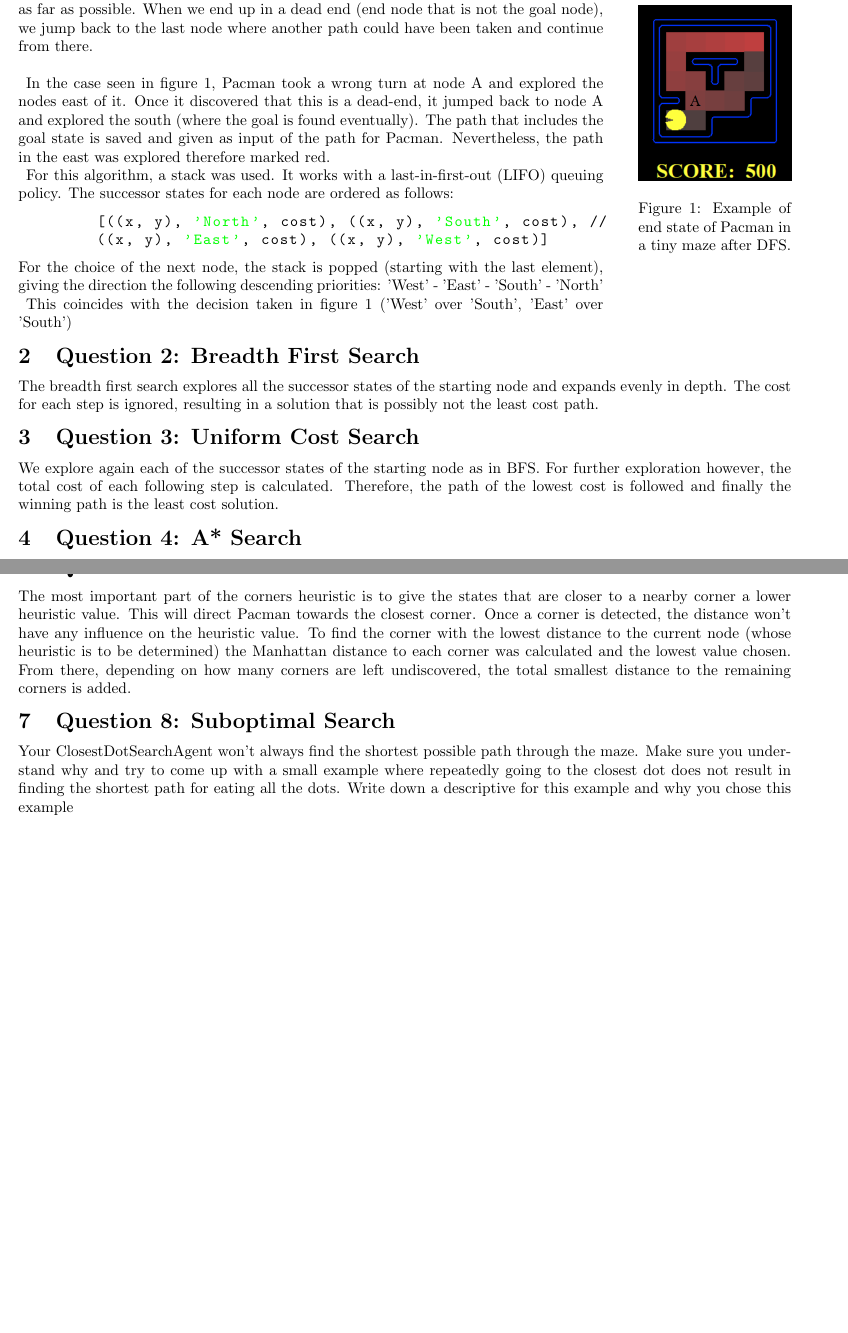
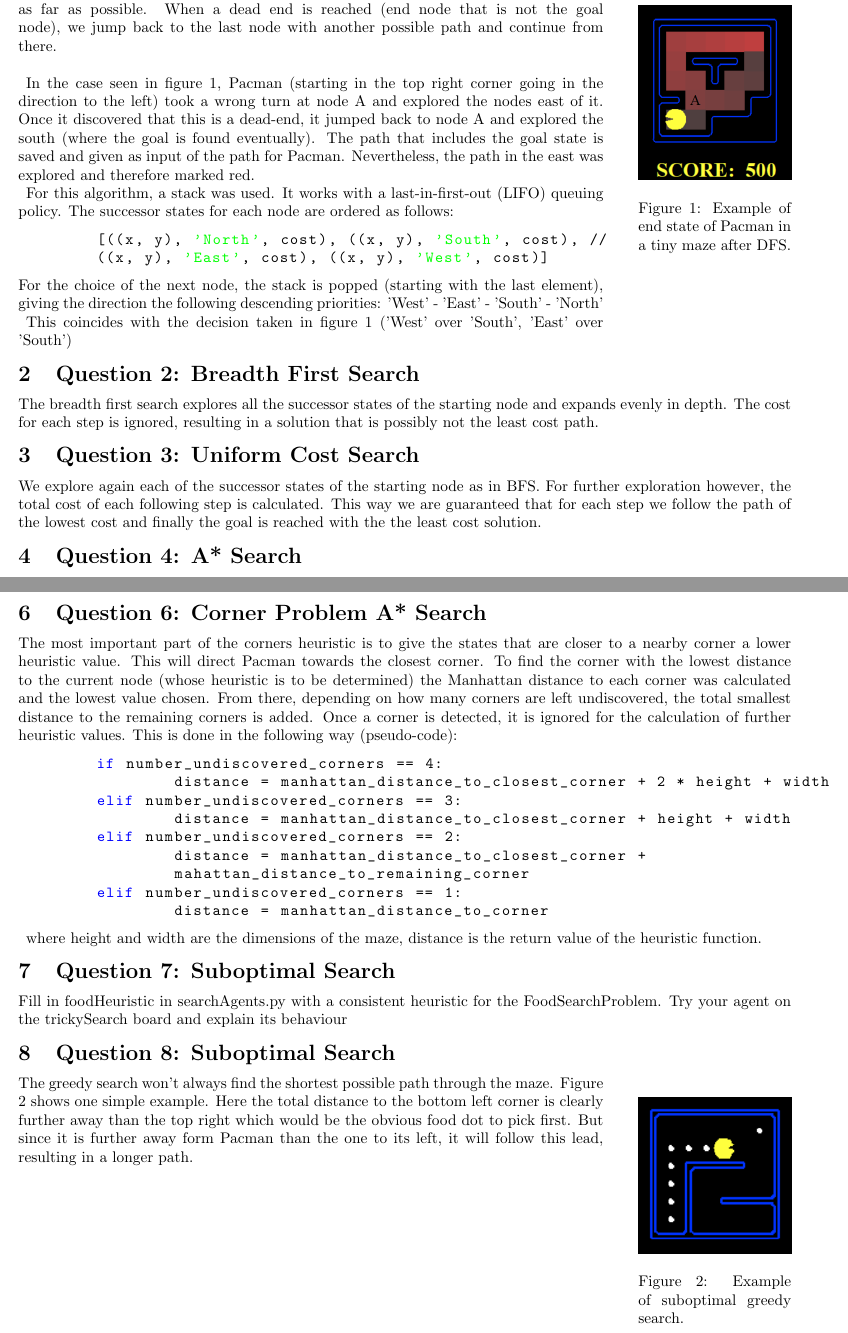
Before and after one commit to Frani0/P1_intro2AI, a LaTeX problem sheet (report/Exercise-1.tex): two parts of pages 1 and 2 of 2, joined at a grey line, cut so that both start at the same text, the shorter picture padded with empty space. Compiled offline with pdfLaTeX.

Commit message:
updated report, ex 7 1/4 points

```diff
--- a/report/Exercise-1.tex
+++ b/report/Exercise-1.tex
@@ -81,12 +78,12 @@
 		\label{fig:p1}
 	\end{wrapfigure}
 
-	With the depth first search method, we choose "the left most" direction and follow it as far as possible. When we end up in a dead end (end node that is not the goal node), we jump back to the last node where another path could have been taken and continue from there. \newline
+	With the depth first search method, we choose "the left most" path and follow it as far as possible. When a dead end is reached (end node that is not the goal node), we jump back to the last node with another possible path and continue from there. \newline
 
-	In the case seen in figure \ref{fig:p1}, Pacman took a wrong turn at node A and explored the nodes east of it. Once it discovered that this is a dead-end, it jumped back to node A and explored the south (where the goal is found eventually). The path that includes the goal state is saved and given as input of the path for Pacman. Nevertheless, the path in the east was explored therefore marked red.
+	In the case seen in figure \ref{fig:p1}, Pacman (starting in the top right corner going in the direction to the left) took a wrong turn at node A and explored the nodes east of it. Once it discovered that this is a dead-end, it jumped back to node A and explored the south (where the goal is found eventually). The path that includes the goal state is saved and given as input of the path for Pacman. Nevertheless, the path in the east was explored and therefore marked red.
 
 	For this algorithm, a stack was used. It works with a last-in-first-out (LIFO) queuing policy. The successor states for each node are ordered as follows:
-		\begin{lstlisting}[style=Python]
+	\begin{lstlisting}[style=Python]
 	[((x, y), 'North', cost), ((x, y), 'South', cost), //
 	((x, y), 'East', cost), ((x, y), 'West', cost)]
 	\end{lstlisting}
@@ -100,11 +97,11 @@
 
 	\section{Question 3: Uniform Cost Search}
 
-	We explore again each of the successor states of the starting node as in BFS. For further exploration however, the total cost of each following step is calculated. Therefore, the path of the lowest cost is followed and finally the winning path is the least cost solution.
+	We explore again each of the successor states of the starting node as in BFS. For further exploration however, the total cost of each following step is calculated. This way we are guaranteed that for each step we follow the path of the lowest cost and finally the goal is reached with the the least cost solution.
 
 
 	\section{Question 4: A* Search}
-	On the open maze, the goal was found with the following results for the different search strategies:
+	On the open maze, the goal was found with the following results for the different search strategies:\newline
 
 	\begin{tabular}{|c|c|c|c|}
 		\hline
@@ -121,11 +119,38 @@
 	\section{Question 5: Corner Problem BFS}
 	When using an A* search, the algorithm makes sure the exploration is directed towards the missing corner. This means that if a corner has already been found, the heuristic will lead it away from the found corner respectively it will attract it to the corners yet to be explored. this way, the amount of nodes expanded can be minimized.
 
+	\newpage
+	\vspace*{80px}
 
 	\section{Question 6: Corner Problem A* Search}
-	The most important part of the corners heuristic is to give the states that are closer to a nearby corner a lower heuristic value. This will direct Pacman towards the closest corner. Once a corner is detected, the distance won't have any influence on the heuristic value. To find the corner with the lowest distance to the current node (whose heuristic is to be determined) the Manhattan distance to each corner was calculated and the lowest value chosen. From there, depending on how many corners are left undiscovered, the total smallest distance to the remaining corners is added.
+	The most important part of the corners heuristic is to give the states that are closer to a nearby corner a lower heuristic value. This will direct Pacman towards the closest corner. To find the corner with the lowest distance to the current node (whose heuristic is to be determined) the Manhattan distance to each corner was calculated and the lowest value chosen. From there, depending on how many corners are left undiscovered, the total smallest distance to the remaining corners is added.
+	Once a corner is detected, it is ignored for the calculation of further heuristic values. This is done in the following way (pseudo-code):
+
+	\begin{lstlisting}[style=Python]
+	if number_undiscovered_corners == 4:
+		distance = manhattan_distance_to_closest_corner + 2 * height + width
+	elif number_undiscovered_corners == 3:
+		distance = manhattan_distance_to_closest_corner + height + width
+	elif number_undiscovered_corners == 2:
+		distance = manhattan_distance_to_closest_corner +
+		mahattan_distance_to_remaining_corner
+	elif number_undiscovered_corners == 1:
+		distance = manhattan_distance_to_corner
+	\end{lstlisting}
+
+	where height and width are the dimensions of the maze, distance is the return value of the heuristic function.
+
+
+	\section{Question 7: Suboptimal Search}
+	Fill in foodHeuristic in searchAgents.py with a consistent heuristic for the FoodSearchProblem. Try your agent on the trickySearch board and explain its behaviour
 
 	\section{Question 8: Suboptimal Search}
-	Your ClosestDotSearchAgent won’t always find the shortest possible path through the maze. Make sure you understand why and try to come up with a small example where repeatedly going to the closest dot does not result in finding the shortest path for eating all the dots. Write down a descriptive for this example and why you chose this example
+
+	\begin{wrapfigure}{r}{3.5cm}
+		\includegraphics[width=3.5cm]{p8.PNG}
+		\caption{Example of suboptimal greedy search.}
+		\label{fig:p8}
+	\end{wrapfigure}
+	The greedy search won't always find the shortest possible path through the maze. Figure \ref{fig:p8} shows one simple example. Here the total distance to the bottom left corner is clearly further away than the top right which would be the obvious food dot to pick first. But since it is further away form Pacman than the one to its left, it will follow this lead, resulting in a longer path.
 
 \end{document}
```
Also changed, not shown: report/Exercise-1.pdf, report/p8.png (added), report/Exercise-1.tex (8 more changed lines), 6 other files.
